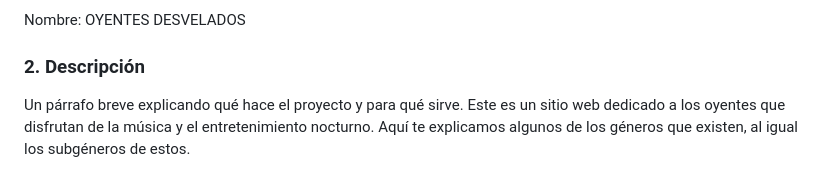
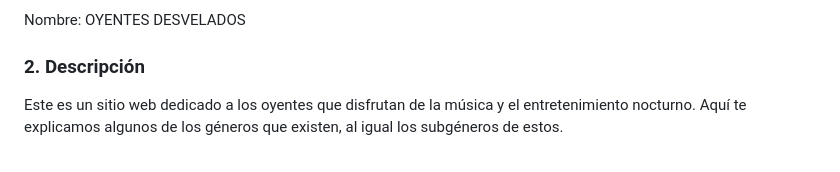
Before and after one commit to linn-reyes/Projecto-Primer-Parcial_Ilde-Carolina-Manuel-Patricio_Datos-Abstractos, a Markdown page: Paginas/README.md, the part around the change. Rendered like a GitHub page.

Commit message:
readme 3

```diff
--- a/Paginas/README.md
+++ b/Paginas/README.md
@@ -2,7 +2,6 @@
 Nombre: OYENTES DESVELADOS
 
 ### 2. Descripción
-Un párrafo breve explicando qué hace el proyecto y para qué sirve.
 Este es un sitio web dedicado a los oyentes que disfrutan de la música y el entretenimiento nocturno.
 Aquí te explicamos algunos de los géneros que existen, al igual los subgéneros de estos.
 
```
